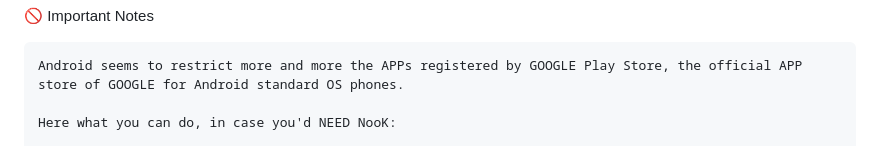
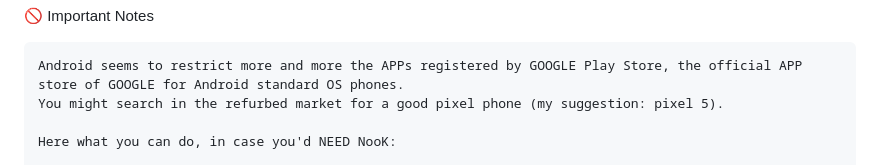
Before and after one commit to redskate/nook, a Markdown page: README.md, the part around the change. Drawn GitHub-style.

Commit message:
Suggest searching for a good pixel phone in README
Added a suggestion for searching the refurbed market for a good pixel phone.

```diff
--- a/README.md
+++ b/README.md
@@ -70,6 +70,7 @@ You might see a cyclic warning from Google Play Protect or other virus scanners.
 🚫 Important Notes
 
     Android seems to restrict more and more the APPs registered by GOOGLE Play Store, the official APP store of GOOGLE for Android standard OS phones.
+    You might search in the refurbed market for a good pixel phone (my suggestion: pixel 5).
 
     Here what you can do, in case you'd NEED NooK:
 
```
